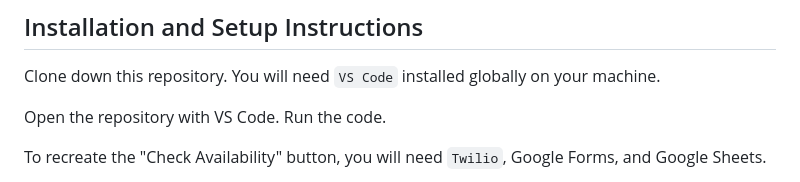
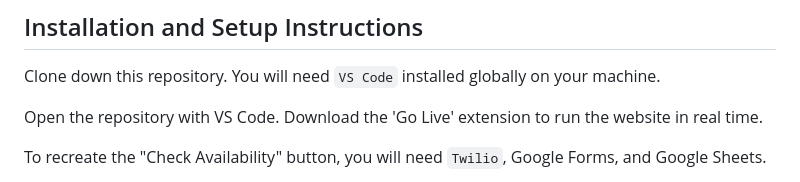
Before and after one commit to johnnyj2608/RomanticHut, a Markdown page: README.md, the part around the change. Drawn GitHub-style.

```diff
--- a/README.md
+++ b/README.md
@@ -10,7 +10,7 @@ Built with HTML (Bootstrap), CSS, and Javascript. Utilized Font Awesome Icons an
 
 Clone down this repository. You will need `VS Code` installed globally on your machine.
 
-Open the repository with VS Code. Run the code.
+Open the repository with VS Code. Download the 'Go Live' extension to run the website in real time.
 
 To recreate the "Check Availability" button, you will need `Twilio`, Google Forms, and Google Sheets.
 
```
